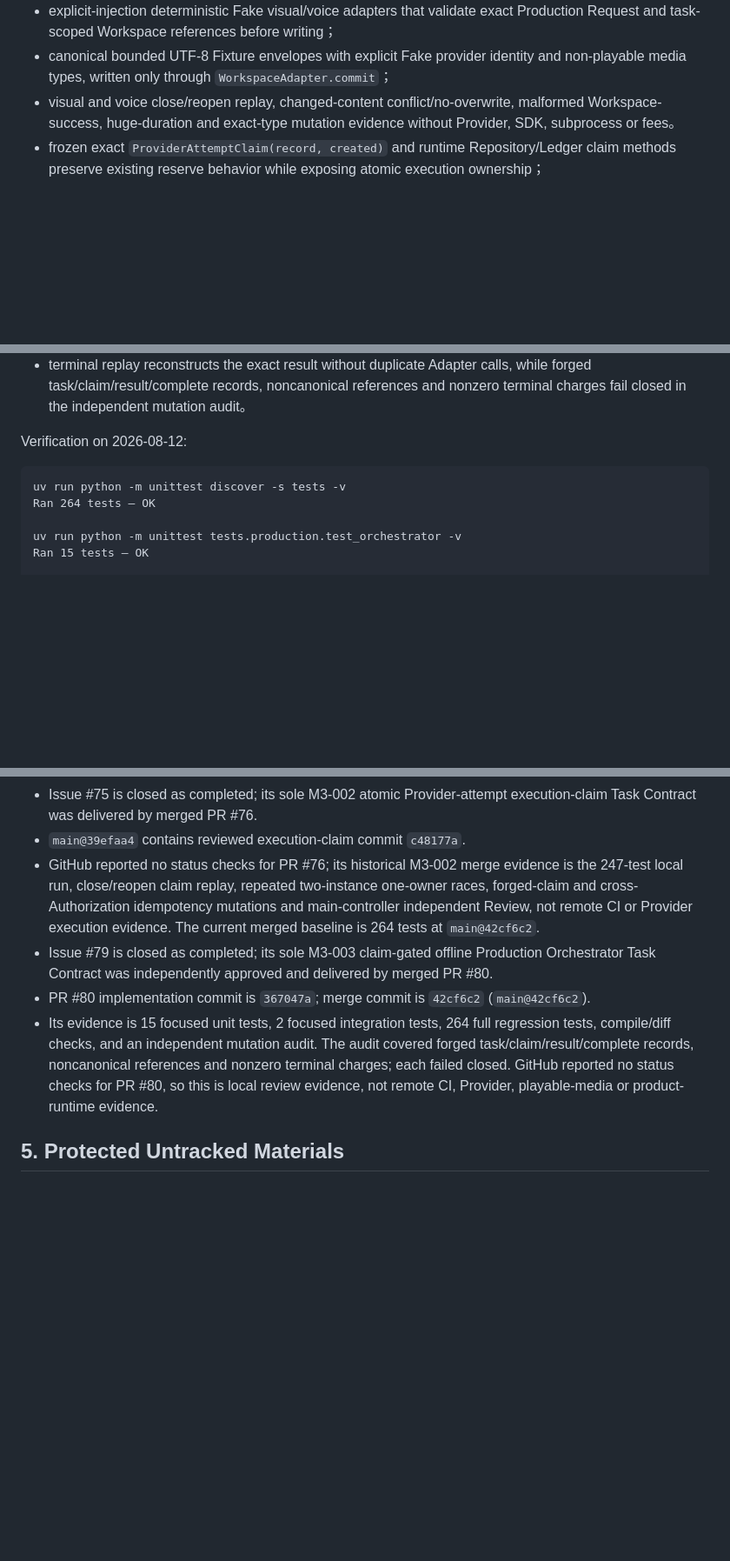
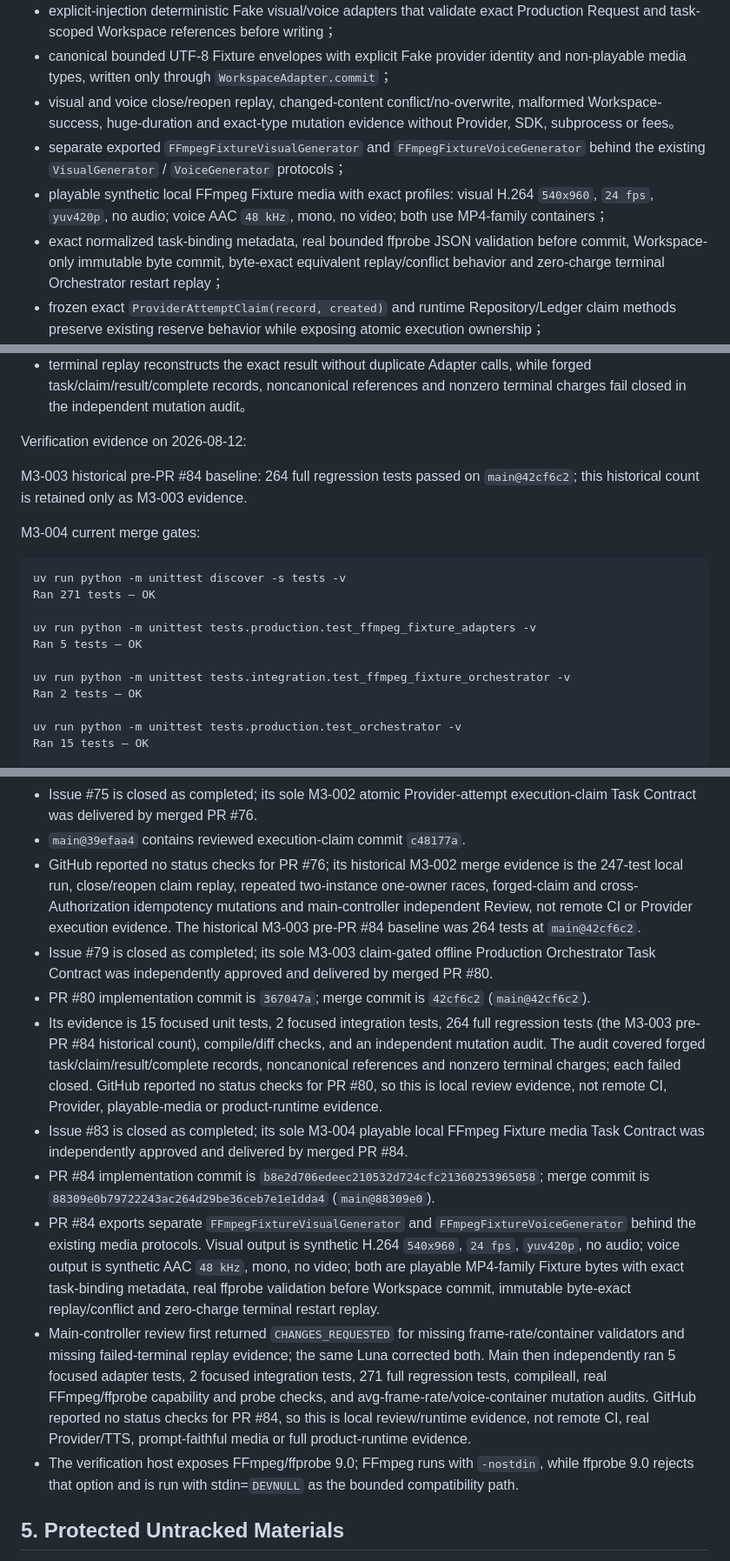
Before and after one commit to JettxonHo/AI-Course-Factory, a Markdown page: docs/STATUS.md, 3 parts joined by grey strips. Shown at 87% size. Drawn GitHub-style; blank space fills up the shorter version.

Commit message:
docs: record m3 ffmpeg fixture baseline

````diff
--- a/docs/STATUS.md
+++ b/docs/STATUS.md
@@ -112,6 +113,9 @@ STATUS is a verified snapshot, not a source of product requirements or coding au
 - explicit-injection deterministic Fake visual/voice adapters that validate exact Production Request and task-scoped Workspace references before writing；
 - canonical bounded UTF-8 Fixture envelopes with explicit Fake provider identity and non-playable media types, written only through `WorkspaceAdapter.commit`；
 - visual and voice close/reopen replay, changed-content conflict/no-overwrite, malformed Workspace-success, huge-duration and exact-type mutation evidence without Provider, SDK, subprocess or fees。
+- separate exported `FFmpegFixtureVisualGenerator` and `FFmpegFixtureVoiceGenerator` behind the existing `VisualGenerator` / `VoiceGenerator` protocols；
+- playable synthetic local FFmpeg Fixture media with exact profiles: visual H.264 `540x960`, `24 fps`, `yuv420p`, no audio; voice AAC `48 kHz`, mono, no video; both use MP4-family containers；
+- exact normalized task-binding metadata, real bounded ffprobe JSON validation before commit, Workspace-only immutable byte commit, byte-exact equivalent replay/conflict behavior and zero-charge terminal Orchestrator restart replay；
 - frozen exact `ProviderAttemptClaim(record, created)` and runtime Repository/Ledger claim methods preserve existing reserve behavior while exposing atomic execution ownership；
 - in-memory locking and SQLite `BEGIN IMMEDIATE` distinguish first reservation (`created=True`) from started/terminal replay (`created=False`) without get-then-reserve inference；
 - close/reopen and real two-instance exact-race evidence yields one execution owner and one replay observer, while cross-Authorization idempotency conflict and corrupted claim results fail safely。
@@ -119,11 +123,21 @@ STATUS is a verified snapshot, not a source of product requirements or coding au
 - only a newly created claim invokes the matching deterministic Fake visual/voice adapter once, then persists a zero-charge terminal outcome；started/failed/succeeded claims return safe status or terminal replay without Adapter invocation；
 - terminal replay reconstructs the exact result without duplicate Adapter calls, while forged task/claim/result/complete records, noncanonical references and nonzero terminal charges fail closed in the independent mutation audit。
 
-Verification on 2026-08-12:
+Verification evidence on 2026-08-12:
+
+M3-003 historical pre-PR #84 baseline: 264 full regression tests passed on `main@42cf6c2`; this historical count is retained only as M3-003 evidence.
+
+M3-004 current merge gates:
 
 ```text
 uv run python -m unittest discover -s tests -v
-Ran 264 tests — OK
+Ran 271 tests — OK
+
+uv run python -m unittest tests.production.test_ffmpeg_fixture_adapters -v
+Ran 5 tests — OK
+
+uv run python -m unittest tests.integration.test_ffmpeg_fixture_orchestrator -v
+Ran 2 tests — OK
 
 uv run python -m unittest tests.production.test_orchestrator -v
 Ran 15 tests — OK
@@ -294,10 +310,15 @@ This proves the current offline planning/Budget/durable-runtime slices plus prov
 - GitHub reported no status checks for PR #72; its merge evidence is the 241-test local run, exact-result/canonical-envelope/replay/conflict/type-mutation checks and main-controller independent Review, not remote CI or real Provider/playable-media evidence.
 - Issue #75 is closed as completed; its sole M3-002 atomic Provider-attempt execution-claim Task Contract was delivered by merged PR #76.
 - `main@39efaa4` contains reviewed execution-claim commit `c48177a`.
-- GitHub reported no status checks for PR #76; its historical M3-002 merge evidence is the 247-test local run, close/reopen claim replay, repeated two-instance one-owner races, forged-claim and cross-Authorization idempotency mutations and main-controller independent Review, not remote CI or Provider execution evidence. The current merged baseline is 264 tests at `main@42cf6c2`.
+- GitHub reported no status checks for PR #76; its historical M3-002 merge evidence is the 247-test local run, close/reopen claim replay, repeated two-instance one-owner races, forged-claim and cross-Authorization idempotency mutations and main-controller independent Review, not remote CI or Provider execution evidence. The historical M3-003 pre-PR #84 baseline was 264 tests at `main@42cf6c2`.
 - Issue #79 is closed as completed; its sole M3-003 claim-gated offline Production Orchestrator Task Contract was independently approved and delivered by merged PR #80.
 - PR #80 implementation commit is `367047a`; merge commit is `42cf6c2` (`main@42cf6c2`).
-- Its evidence is 15 focused unit tests, 2 focused integration tests, 264 full regression tests, compile/diff checks, and an independent mutation audit. The audit covered forged task/claim/result/complete records, noncanonical references and nonzero terminal charges; each failed closed. GitHub reported no status checks for PR #80, so this is local review evidence, not remote CI, Provider, playable-media or product-runtime evidence.
+- Its evidence is 15 focused unit tests, 2 focused integration tests, 264 full regression tests (the M3-003 pre-PR #84 historical count), compile/diff checks, and an independent mutation audit. The audit covered forged task/claim/result/complete records, noncanonical references and nonzero terminal charges; each failed closed. GitHub reported no status checks for PR #80, so this is local review evidence, not remote CI, Provider, playable-media or product-runtime evidence.
+- Issue #83 is closed as completed; its sole M3-004 playable local FFmpeg Fixture media Task Contract was independently approved and delivered by merged PR #84.
+- PR #84 implementation commit is `b8e2d706edeec210532d724cfc21360253965058`; merge commit is `88309e0b79722243ac264d29be36ceb7e1e1dda4` (`main@88309e0`).
+- PR #84 exports separate `FFmpegFixtureVisualGenerator` and `FFmpegFixtureVoiceGenerator` behind the existing media protocols. Visual output is synthetic H.264 `540x960`, `24 fps`, `yuv420p`, no audio; voice output is synthetic AAC `48 kHz`, mono, no video; both are playable MP4-family Fixture bytes with exact task-binding metadata, real ffprobe validation before Workspace commit, immutable byte-exact replay/conflict and zero-charge terminal restart replay.
+- Main-controller review first returned `CHANGES_REQUESTED` for missing frame-rate/container validators and missing failed-terminal replay evidence; the same Luna corrected both. Main then independently ran 5 focused adapter tests, 2 focused integration tests, 271 full regression tests, compileall, real FFmpeg/ffprobe capability and probe checks, and avg-frame-rate/voice-container mutation audits. GitHub reported no status checks for PR #84, so this is local review/runtime evidence, not remote CI, real Provider/TTS, prompt-faithful media or full product-runtime evidence.
+- The verification host exposes FFmpeg/ffprobe 9.0; FFmpeg runs with `-nostdin`, while ffprobe 9.0 rejects that option and is run with stdin=`DEVNULL` as the bounded compatibility path.
 
 ## 5. Protected Untracked Materials
 
````
Also changed, not shown: other parts of docs/STATUS.md (+15 -9 lines), GOAL.md (+10 -8 lines).
